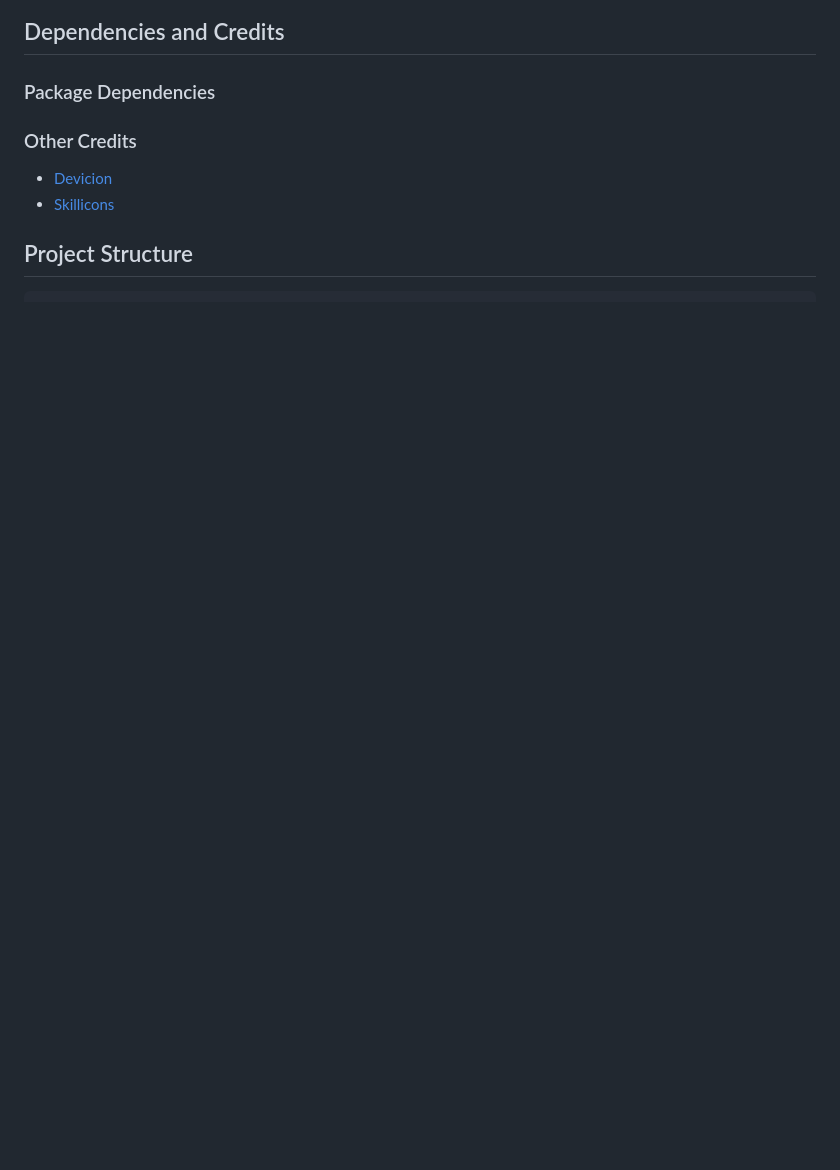
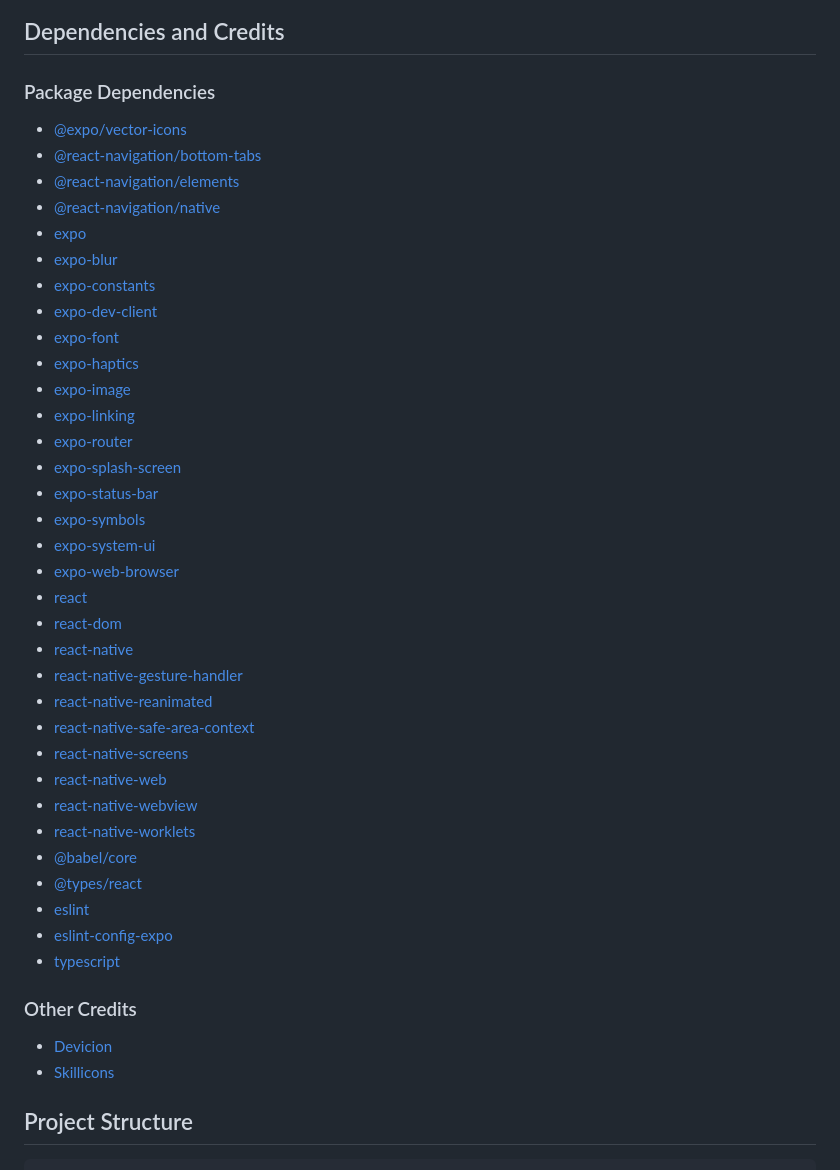
Before and after one commit to aRav3n/gin-rummy-app, a Markdown page: README.md, the part around one of its changes. GitHub-like rendering; blank space fills up the shorter version.

```diff
--- a/README.md
+++ b/README.md
@@ -95,9 +91,39 @@ Here's a brief description of how to use the app.
 
 ### Package Dependencies
 
-<!--
-- [packageName](https://www.npmjs.com/package/packageName)
--->
+- [@expo/vector-icons](https://www.npmjs.com/package/@expo/vector-icons)
+- [@react-navigation/bottom-tabs](https://www.npmjs.com/package/@react-navigation/bottom-tabs)
+- [@react-navigation/elements](https://www.npmjs.com/package/@react-navigation/elements)
+- [@react-navigation/native](https://www.npmjs.com/package/@react-navigation/native)
+- [expo](https://www.npmjs.com/package/expo)
+- [expo-blur](https://www.npmjs.com/package/expo-blur)
+- [expo-constants](https://www.npmjs.com/package/expo-constants)
+- [expo-dev-client](https://www.npmjs.com/package/expo-dev-client)
+- [expo-font](https://www.npmjs.com/package/expo-font)
+- [expo-haptics](https://www.npmjs.com/package/expo-haptics)
+- [expo-image](https://www.npmjs.com/package/expo-image)
+- [expo-linking](https://www.npmjs.com/package/expo-linking)
+- [expo-router](https://www.npmjs.com/package/expo-router)
+- [expo-splash-screen](https://www.npmjs.com/package/expo-splash-screen)
+- [expo-status-bar](https://www.npmjs.com/package/expo-status-bar)
+- [expo-symbols](https://www.npmjs.com/package/expo-symbols)
+- [expo-system-ui](https://www.npmjs.com/package/expo-system-ui)
+- [expo-web-browser](https://www.npmjs.com/package/expo-web-browser)
+- [react](https://www.npmjs.com/package/react)
+- [react-dom](https://www.npmjs.com/package/react-dom)
+- [react-native](https://www.npmjs.com/package/react-native)
+- [react-native-gesture-handler](https://www.npmjs.com/package/react-native-gesture-handler)
+- [react-native-reanimated](https://www.npmjs.com/package/react-native-reanimated)
+- [react-native-safe-area-context](https://www.npmjs.com/package/react-native-safe-area-context)
+- [react-native-screens](https://www.npmjs.com/package/react-native-screens)
+- [react-native-web](https://www.npmjs.com/package/react-native-web)
+- [react-native-webview](https://www.npmjs.com/package/react-native-webview)
+- [react-native-worklets](https://www.npmjs.com/package/react-native-worklets)
+- [@babel/core](https://www.npmjs.com/package/@babel/core)
+- [@types/react](https://www.npmjs.com/package/@types/react)
+- [eslint](https://www.npmjs.com/package/eslint)
+- [eslint-config-expo](https://www.npmjs.com/package/eslint-config-expo)
+- [typescript](https://www.npmjs.com/package/typescript)
 
 ### Other Credits
 
```
Also changed, not shown: other parts of README.md (+70 -22 lines).
